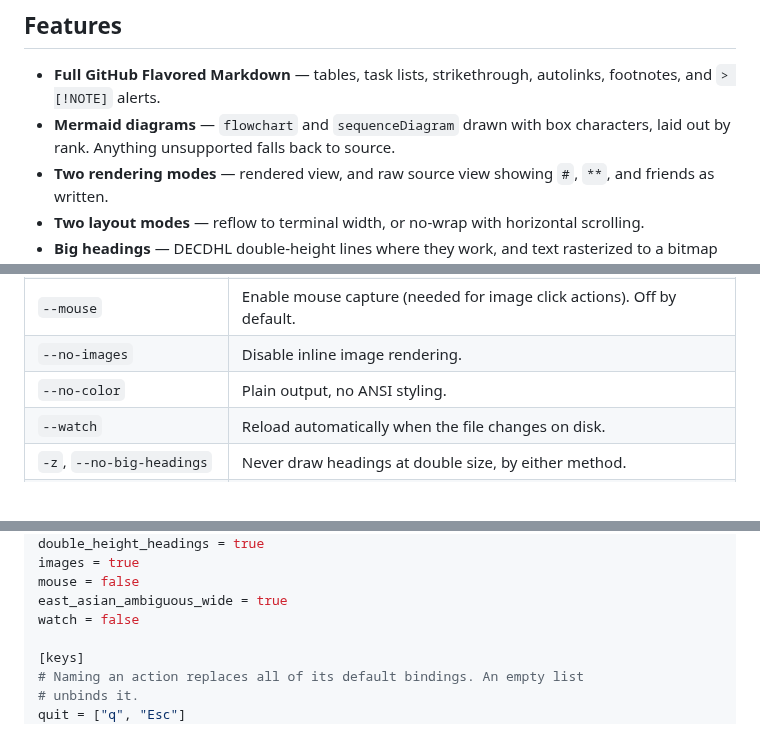
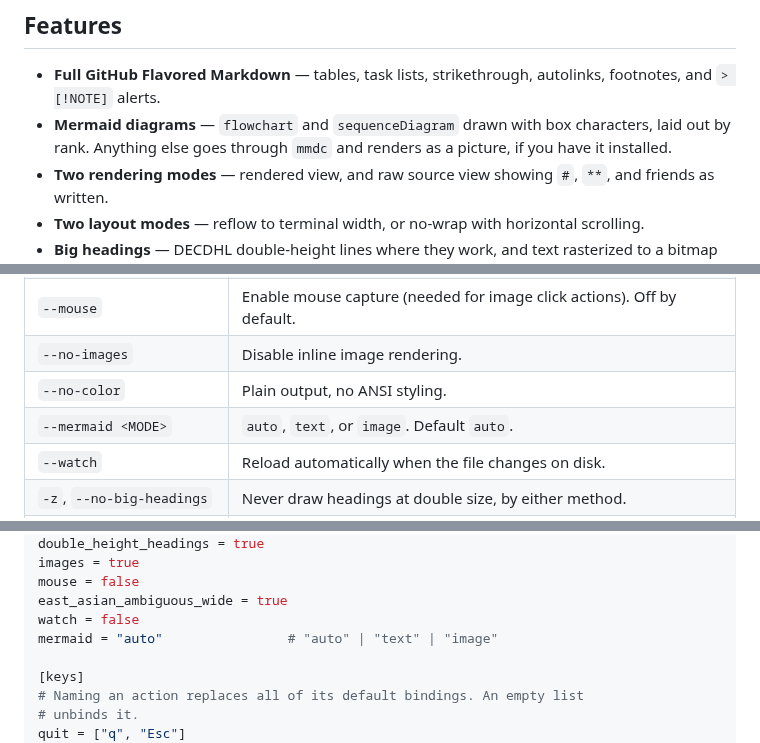
Before and after one commit to tokuhirom/mdroll, a Markdown page: README.md, 3 parts joined by grey strips. Rendered like a GitHub page.

```diff
--- a/README.md
+++ b/README.md
@@ -44,7 +45,8 @@ gracefully rather than being the design center.
 - **Full GitHub Flavored Markdown** — tables, task lists, strikethrough,
   autolinks, footnotes, and `> [!NOTE]` alerts.
 - **Mermaid diagrams** — `flowchart` and `sequenceDiagram` drawn with box
-  characters, laid out by rank. Anything unsupported falls back to source.
+  characters, laid out by rank. Anything else goes through `mmdc` and renders
+  as a picture, if you have it installed.
 - **Two rendering modes** — rendered view, and raw source view showing `#`,
   `**`, and friends as written.
 - **Two layout modes** — reflow to terminal width, or no-wrap with horizontal
@@ -124,6 +126,7 @@ on a terminal.
 | `--mouse` | Enable mouse capture (needed for image click actions). Off by default. |
 | `--no-images` | Disable inline image rendering. |
 | `--no-color` | Plain output, no ANSI styling. |
+| `--mermaid <MODE>` | `auto`, `text`, or `image`. Default `auto`. |
 | `--watch` | Reload automatically when the file changes on disk. |
 | `-z`, `--no-big-headings` | Never draw headings at double size, by either method. |
 | `--ambiguous-wide` | Treat East Asian Ambiguous characters as two columns. |
@@ -461,6 +485,7 @@ images = true
 mouse = false
 east_asian_ambiguous_wide = true
 watch = false
+mermaid = "auto"                # "auto" | "text" | "image"
 
 [keys]
 # Naming an action replaces all of its default bindings. An empty list
```
Also changed, not shown: other parts of README.md (+26 -4 lines), doc/demo.md (+4 -9 lines), doc/screenshot.png, 8 other files.
